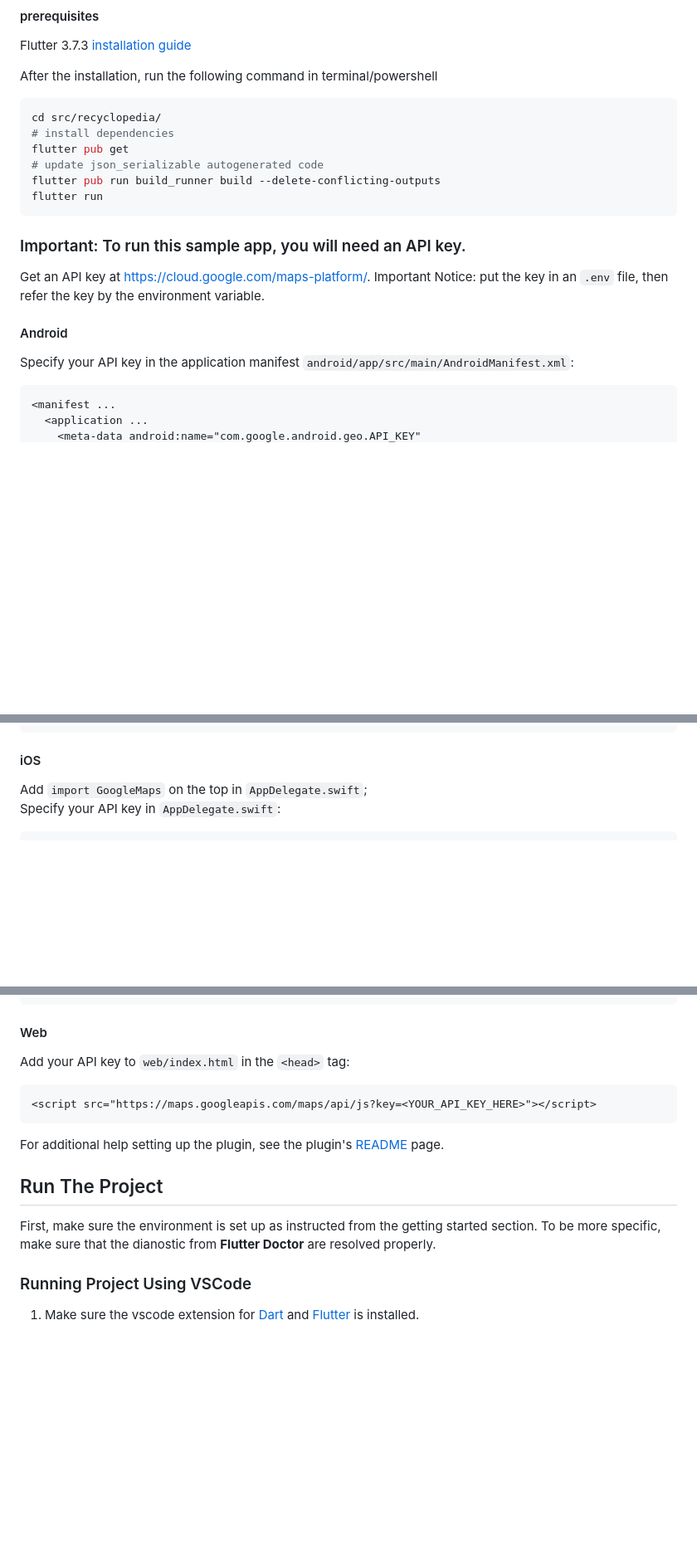
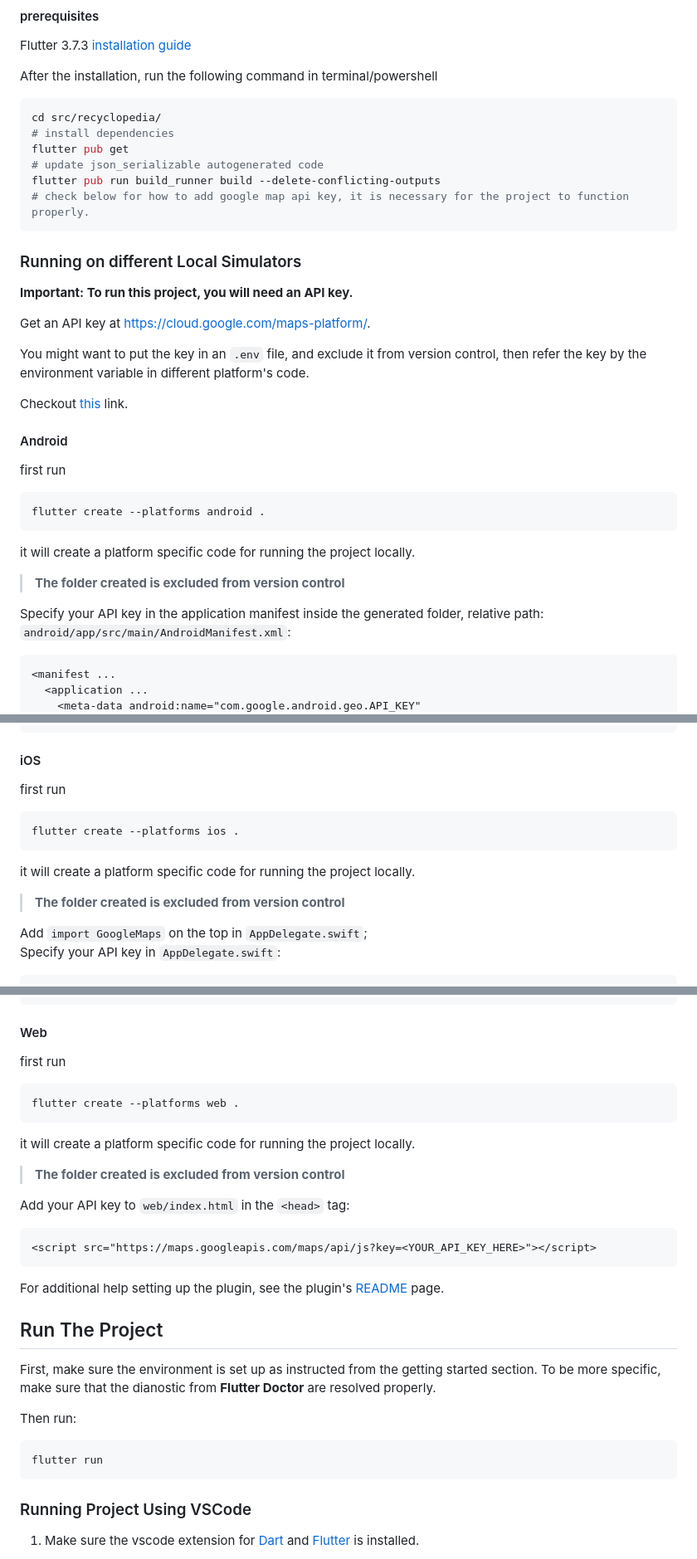
Before and after one commit to BU-Spark/se-recyclopedia, a Markdown page: README.md, 3 parts joined by grey strips. Shown: that part at 83% size. GitHub-like rendering; blank space fills up the shorter version.

````diff
--- a/README.md
+++ b/README.md
@@ -57,16 +57,28 @@ cd src/recyclopedia/
 flutter pub get
 # update json_serializable autogenerated code
 flutter pub run build_runner build --delete-conflicting-outputs
-flutter run
+# check below for how to add google map api key, it is necessary for the project to function properly.
 ```
 
-### Important: To run this sample app, you will need an API key.
+### Running on different Local Simulators
+**Important: To run this project, you will need an API key.**
 
 Get an API key at <https://cloud.google.com/maps-platform/>.
-Important Notice: put the key in an `.env` file, then refer the key by the environment variable.
+
+You might want to put the key in an `.env` file, and exclude it from version control, then refer the key by the environment variable in different platform's code.
+
+Checkout [this](https://stackoverflow.com/questions/57587190/load-api-key-to-androidmanifest-xml-from-env-file-in-flutter) link.
 
 #### Android
-Specify your API key in the application manifest
+first run
+```
+flutter create --platforms android .
+```
+it will create a platform specific code for running the project locally.
+
+>**The folder created is excluded from version control**
+
+Specify your API key in the application manifest inside the generated folder, relative path:
 `android/app/src/main/AndroidManifest.xml`:
 
 ```xml
@@ -77,6 +89,14 @@ Specify your API key in the application manifest
 ```
 
 #### iOS
+first run
+```
+flutter create --platforms ios .
+```
+it will create a platform specific code for running the project locally.
+
+>**The folder created is excluded from version control**
+
 Add `import GoogleMaps` on the top in `AppDelegate.swift`;
 Specify your API key in `AppDelegate.swift`:
 
@@ -95,6 +115,14 @@ Specify your API key in `AppDelegate.swift`:
 ```
 
 #### Web
+first run
+```
+flutter create --platforms web .
+```
+it will create a platform specific code for running the project locally.
+
+>**The folder created is excluded from version control**
+
 Add your API key to `web/index.html` in the `<head>` tag:
 
 ```
@@ -109,6 +137,11 @@ page.
 
 First, make sure the environment is set up as instructed from the getting started section.
 To be more specific, make sure that the dianostic from **Flutter Doctor** are resolved properly.
+
+Then run:
+```
+flutter run
+```
 
 ### Running Project Using VSCode
 
````
Also changed, not shown: other parts of README.md (+1 -1 lines).
